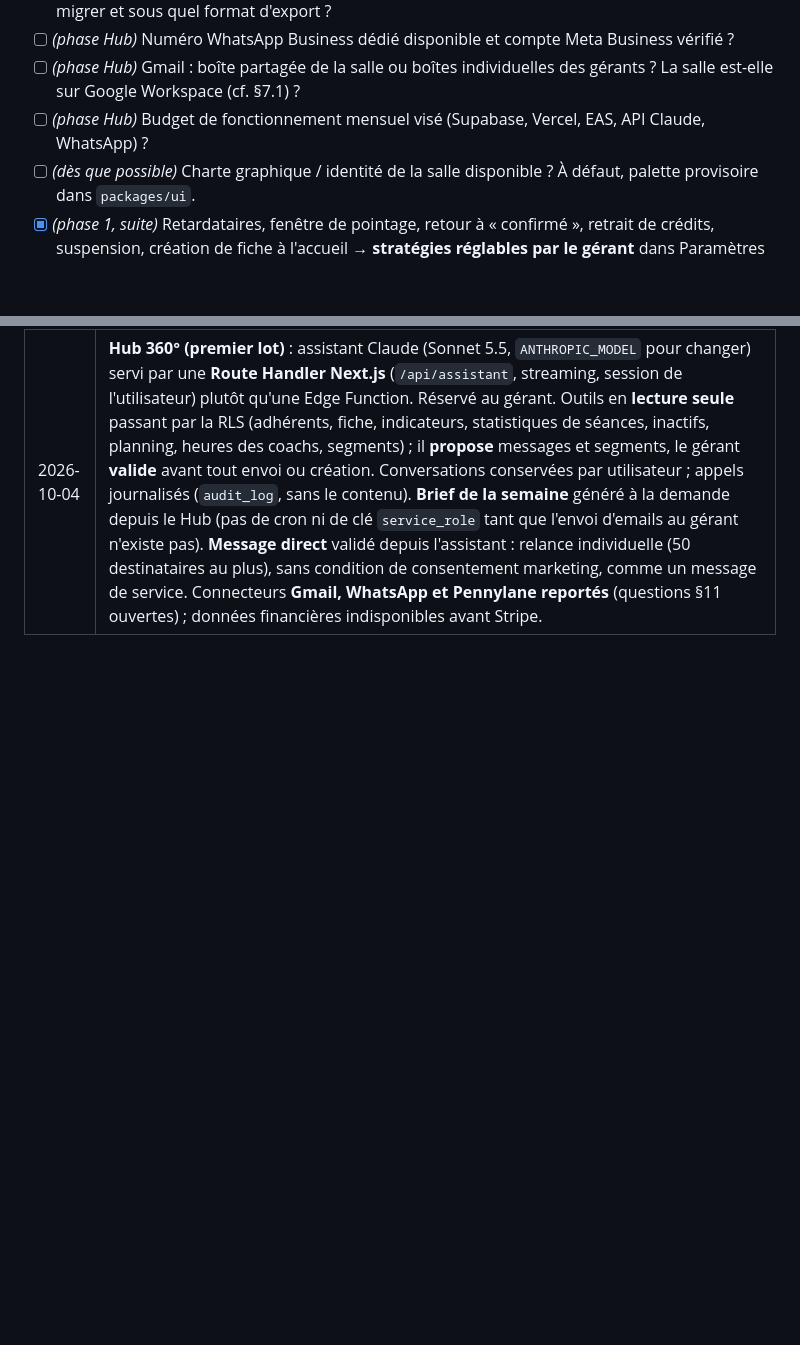
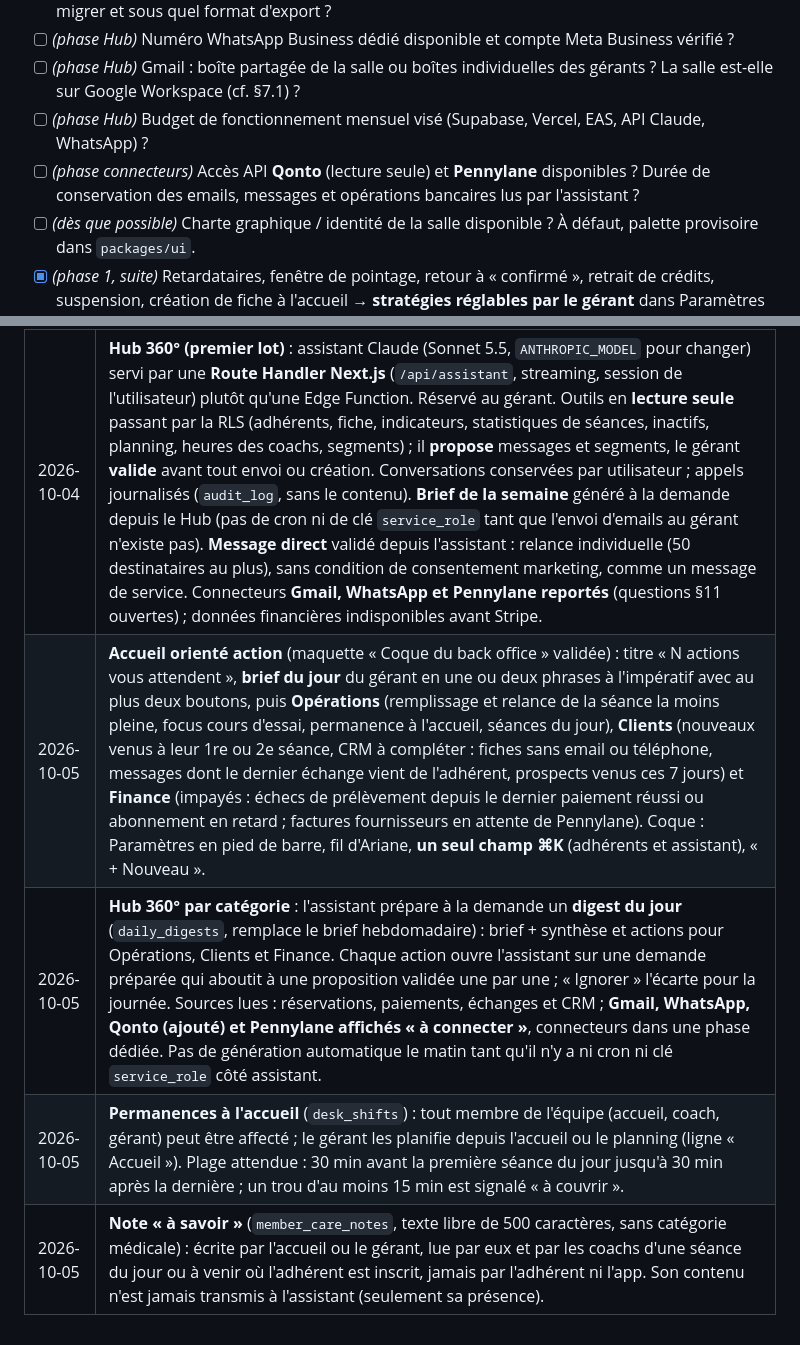
Before and after one commit to KorentinBusnel/salle-de-sport, a Markdown page: BRIEF.md, 2 parts joined by grey strips. GitHub-like rendering; blank space fills up the shorter version.

```diff
--- a/BRIEF.md
+++ b/BRIEF.md
@@ -237,6 +237,7 @@ Aucune ne bloque la phase 0 (le schéma reste générique : règles de réservat
 - [ ] *(phase Hub)* Numéro WhatsApp Business dédié disponible et compte Meta Business vérifié ?
 - [ ] *(phase Hub)* Gmail : boîte partagée de la salle ou boîtes individuelles des gérants ? La salle est-elle sur Google Workspace (cf. §7.1) ?
 - [ ] *(phase Hub)* Budget de fonctionnement mensuel visé (Supabase, Vercel, EAS, API Claude, WhatsApp) ?
+- [ ] *(phase connecteurs)* Accès API **Qonto** (lecture seule) et **Pennylane** disponibles ? Durée de conservation des emails, messages et opérations bancaires lus par l'assistant ?
 - [ ] *(dès que possible)* Charte graphique / identité de la salle disponible ? À défaut, palette provisoire dans `packages/ui`.
 - [x] *(phase 1, suite)* Retardataires, fenêtre de pointage, retour à « confirmé », retrait de crédits, suspension, création de fiche à l'accueil → **stratégies réglables par le gérant** dans Paramètres (cf. §12).
 
@@ -279,3 +280,7 @@ Aucune ne bloque la phase 0 (le schéma reste générique : règles de réservat
 | 2026-10-04 | **Paramétrage « à la Notion »** : catalogue (disciplines avec durée et places par défaut, salles), cours récurrents et fiche séance **éditables en place** (clic sur la valeur). **Plusieurs coachs par cours**, chacun payé la durée complète. Places : refus sous le nombre d'inscrits, une hausse promeut la liste d'attente, jamais au-delà de la capacité de la salle. Séance d'un cours récurrent : choix « cette séance » (elle devient personnalisée) ou « cette séance et les suivantes » (cours mis à jour, séances personnalisées épargnées). Jour ou heure d'un cours changés : les séances à venir sans réservation sont régénérées au nouveau créneau, celles déjà réservées gardent l'ancien. Planning : durée réglable en tirant le bord d'une séance, séance ponctuelle créée d'un clic sur un créneau vide. Inscrits prévenus si la fin ou les coachs changent. |
 | 2026-10-04 | **Navigation du back office** en trois blocs filtrés par rôle : **Quotidien** (Aujourd'hui, Hub 360°, Planning, Indicateurs), **Opérations** (Adhérents, Pipeline, Segments, Emailing, Messages, Coachs, Cours récurrents), **Paramètres** (une entrée, onglets Général, Stratégies, Catalogue, Équipe, Intégrations ; `/catalogue` y redirige). Le **pipeline** se manipule en glisser-déposer (ou « Déplacer vers… » au clavier) : Prospect ⇄ Essai (tag « essai », retour refusé si l'adhérent a déjà réservé), vers Actif, Actif ⇄ Suspendu, vers Résilié avec confirmation ; les autres transitions sont refusées. |
 | 2026-10-04 | **Hub 360° (premier lot)** : assistant Claude (Sonnet 5.5, `ANTHROPIC_MODEL` pour changer) servi par une **Route Handler Next.js** (`/api/assistant`, streaming, session de l'utilisateur) plutôt qu'une Edge Function. Réservé au gérant. Outils en **lecture seule** passant par la RLS (adhérents, fiche, indicateurs, statistiques de séances, inactifs, planning, heures des coachs, segments) ; il **propose** messages et segments, le gérant **valide** avant tout envoi ou création. Conversations conservées par utilisateur ; appels journalisés (`audit_log`, sans le contenu). **Brief de la semaine** généré à la demande depuis le Hub (pas de cron ni de clé `service_role` tant que l'envoi d'emails au gérant n'existe pas). **Message direct** validé depuis l'assistant : relance individuelle (50 destinataires au plus), sans condition de consentement marketing, comme un message de service. Connecteurs **Gmail, WhatsApp et Pennylane reportés** (questions §11 ouvertes) ; données financières indisponibles avant Stripe. |
+| 2026-10-05 | **Accueil orienté action** (maquette « Coque du back office » validée) : titre « N actions vous attendent », **brief du jour** du gérant en une ou deux phrases à l'impératif avec au plus deux boutons, puis **Opérations** (remplissage et relance de la séance la moins pleine, focus cours d'essai, permanence à l'accueil, séances du jour), **Clients** (nouveaux venus à leur 1re ou 2e séance, CRM à compléter : fiches sans email ou téléphone, messages dont le dernier échange vient de l'adhérent, prospects venus ces 7 jours) et **Finance** (impayés : échecs de prélèvement depuis le dernier paiement réussi ou abonnement en retard ; factures fournisseurs en attente de Pennylane). Coque : Paramètres en pied de barre, fil d'Ariane, **un seul champ ⌘K** (adhérents et assistant), « + Nouveau ». |
+| 2026-10-05 | **Hub 360° par catégorie** : l'assistant prépare à la demande un **digest du jour** (`daily_digests`, remplace le brief hebdomadaire) : brief + synthèse et actions pour Opérations, Clients et Finance. Chaque action ouvre l'assistant sur une demande préparée qui aboutit à une proposition validée une par une ; « Ignorer » l'écarte pour la journée. Sources lues : réservations, paiements, échanges et CRM ; **Gmail, WhatsApp, Qonto (ajouté) et Pennylane affichés « à connecter »**, connecteurs dans une phase dédiée. Pas de génération automatique le matin tant qu'il n'y a ni cron ni clé `service_role` côté assistant. |
+| 2026-10-05 | **Permanences à l'accueil** (`desk_shifts`) : tout membre de l'équipe (accueil, coach, gérant) peut être affecté ; le gérant les planifie depuis l'accueil ou le planning (ligne « Accueil »). Plage attendue : 30 min avant la première séance du jour jusqu'à 30 min après la dernière ; un trou d'au moins 15 min est signalé « à couvrir ». |
+| 2026-10-05 | **Note « à savoir »** (`member_care_notes`, texte libre de 500 caractères, sans catégorie médicale) : écrite par l'accueil ou le gérant, lue par eux et par les coachs d'une séance du jour ou à venir où l'adhérent est inscrit, jamais par l'adhérent ni l'app. Son contenu n'est jamais transmis à l'assistant (seulement sa présence). |
```
Also changed, not shown: CLAUDE.md (+17 -5 lines).
